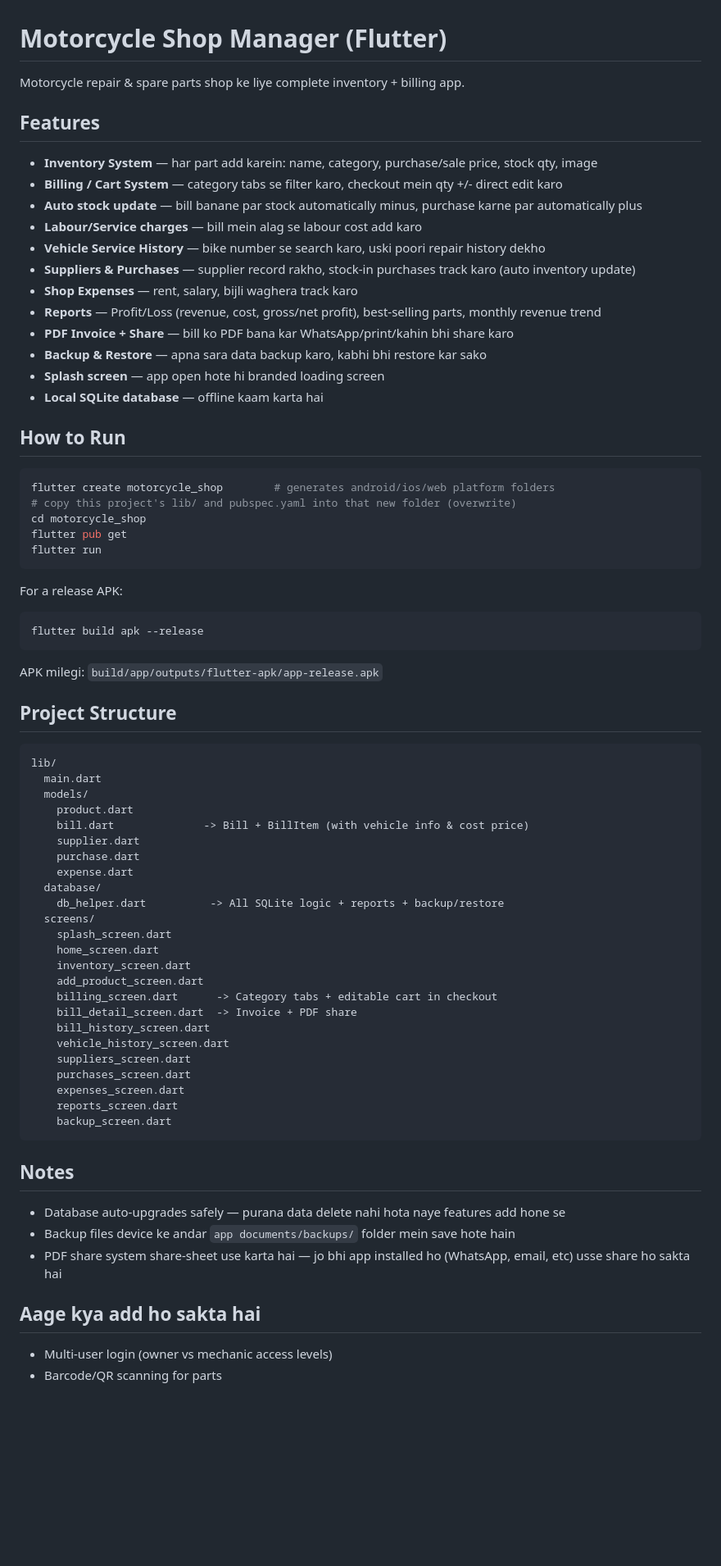
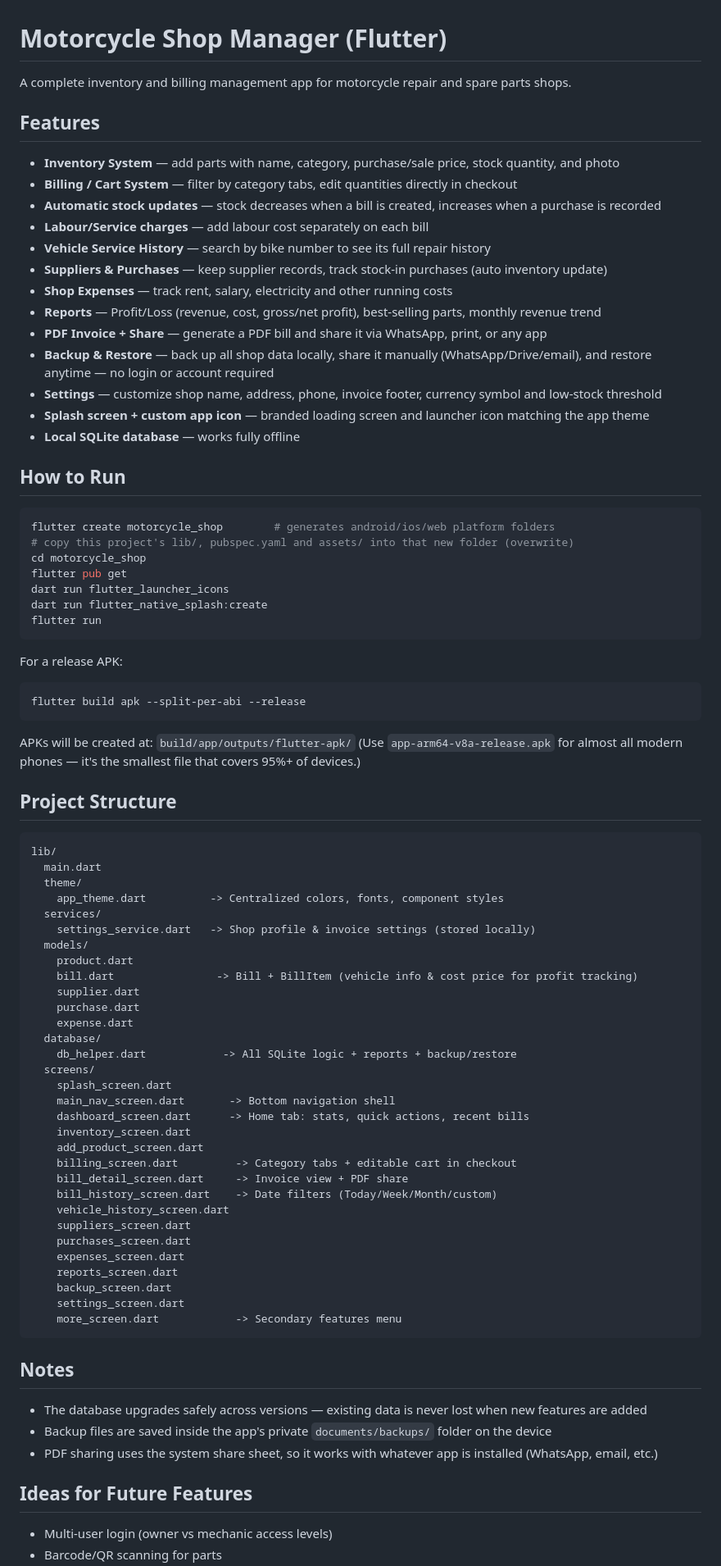
Before and after one commit to xeecode/Moto-Repair, a Markdown page: README.md, the part around one of its changes. Shown at 82% size. Rendered like a GitHub page; blank space fills up the shorter version.

Commit message:
Update README to English

````diff
--- a/README.md
+++ b/README.md
@@ -1,70 +1,81 @@
 # Motorcycle Shop Manager (Flutter)
 
-Motorcycle repair & spare parts shop ke liye complete inventory + billing app.
+A complete inventory and billing management app for motorcycle repair and spare parts shops.
 
 ## Features
-- **Inventory System** — har part add karein: name, category, purchase/sale price, stock qty, image
-- **Billing / Cart System** — category tabs se filter karo, checkout mein qty +/- direct edit karo
-- **Auto stock update** — bill banane par stock automatically minus, purchase karne par automatically plus
-- **Labour/Service charges** — bill mein alag se labour cost add karo
-- **Vehicle Service History** — bike number se search karo, uski poori repair history dekho
-- **Suppliers & Purchases** — supplier record rakho, stock-in purchases track karo (auto inventory update)
-- **Shop Expenses** — rent, salary, bijli waghera track karo
+- **Inventory System** — add parts with name, category, purchase/sale price, stock quantity, and photo
+- **Billing / Cart System** — filter by category tabs, edit quantities directly in checkout
+- **Automatic stock updates** — stock decreases when a bill is created, increases when a purchase is recorded
+- **Labour/Service charges** — add labour cost separately on each bill
+- **Vehicle Service History** — search by bike number to see its full repair history
+- **Suppliers & Purchases** — keep supplier records, track stock-in purchases (auto inventory update)
+- **Shop Expenses** — track rent, salary, electricity and other running costs
 - **Reports** — Profit/Loss (revenue, cost, gross/net profit), best-selling parts, monthly revenue trend
-- **PDF Invoice + Share** — bill ko PDF bana kar WhatsApp/print/kahin bhi share karo
-- **Backup & Restore** — apna sara data backup karo, kabhi bhi restore kar sako
-- **Splash screen** — app open hote hi branded loading screen
-- **Local SQLite database** — offline kaam karta hai
+- **PDF Invoice + Share** — generate a PDF bill and share it via WhatsApp, print, or any app
+- **Backup & Restore** — back up all shop data locally, share it manually (WhatsApp/Drive/email), and restore anytime — no login or account required
+- **Settings** — customize shop name, address, phone, invoice footer, currency symbol and low-stock threshold
+- **Splash screen + custom app icon** — branded loading screen and launcher icon matching the app theme
+- **Local SQLite database** — works fully offline
 
 ## How to Run
 
 ```bash
 flutter create motorcycle_shop        # generates android/ios/web platform folders
-# copy this project's lib/ and pubspec.yaml into that new folder (overwrite)
+# copy this project's lib/, pubspec.yaml and assets/ into that new folder (overwrite)
 cd motorcycle_shop
 flutter pub get
+dart run flutter_launcher_icons
+dart run flutter_native_splash:create
 flutter run
 ```
 
 For a release APK:
 ```bash
-flutter build apk --release
+flutter build apk --split-per-abi --release
 ```
-APK milegi: `build/app/outputs/flutter-apk/app-release.apk`
+APKs will be created at: `build/app/outputs/flutter-apk/`
+(Use `app-arm64-v8a-release.apk` for almost all modern phones — it's the smallest file that covers 95%+ of devices.)
 
 ## Project Structure
 ```
 lib/
   main.dart
+  theme/
+    app_theme.dart          -> Centralized colors, fonts, component styles
+  services/
+    settings_service.dart   -> Shop profile & invoice settings (stored locally)
   models/
     product.dart
-    bill.dart              -> Bill + BillItem (with vehicle info & cost price)
+    bill.dart                -> Bill + BillItem (vehicle info & cost price for profit tracking)
     supplier.dart
     purchase.dart
     expense.dart
   database/
-    db_helper.dart          -> All SQLite logic + reports + backup/restore
+    db_helper.dart            -> All SQLite logic + reports + backup/restore
   screens/
     splash_screen.dart
-    home_screen.dart
+    main_nav_screen.dart       -> Bottom navigation shell
+    dashboard_screen.dart      -> Home tab: stats, quick actions, recent bills
     inventory_screen.dart
     add_product_screen.dart
-    billing_screen.dart      -> Category tabs + editable cart in checkout
-    bill_detail_screen.dart  -> Invoice + PDF share
-    bill_history_screen.dart
+    billing_screen.dart         -> Category tabs + editable cart in checkout
+    bill_detail_screen.dart     -> Invoice view + PDF share
+    bill_history_screen.dart    -> Date filters (Today/Week/Month/custom)
     vehicle_history_screen.dart
     suppliers_screen.dart
     purchases_screen.dart
     expenses_screen.dart
     reports_screen.dart
     backup_screen.dart
+    settings_screen.dart
+    more_screen.dart            -> Secondary features menu
 ```
 
 ## Notes
-- Database auto-upgrades safely — purana data delete nahi hota naye features add hone se
-- Backup files device ke andar `app documents/backups/` folder mein save hote hain
-- PDF share system share-sheet use karta hai — jo bhi app installed ho (WhatsApp, email, etc) usse share ho sakta hai
+- The database upgrades safely across versions — existing data is never lost when new features are added
+- Backup files are saved inside the app's private `documents/backups/` folder on the device
+- PDF sharing uses the system share sheet, so it works with whatever app is installed (WhatsApp, email, etc.)
 
-## Aage kya add ho sakta hai
+## Ideas for Future Features
 - Multi-user login (owner vs mechanic access levels)
 - Barcode/QR scanning for parts
````
Also changed, not shown: other parts of README.md (+15 -16 lines).
